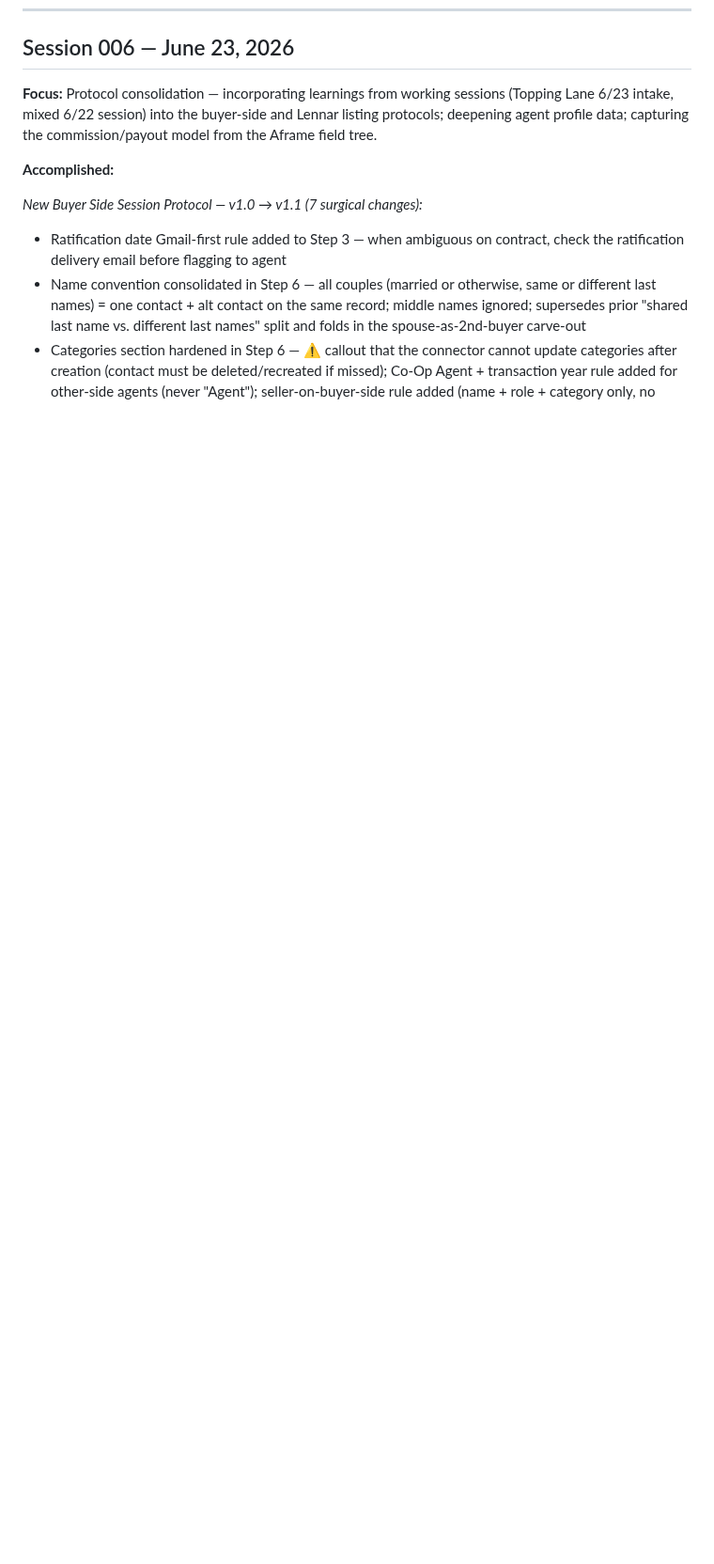
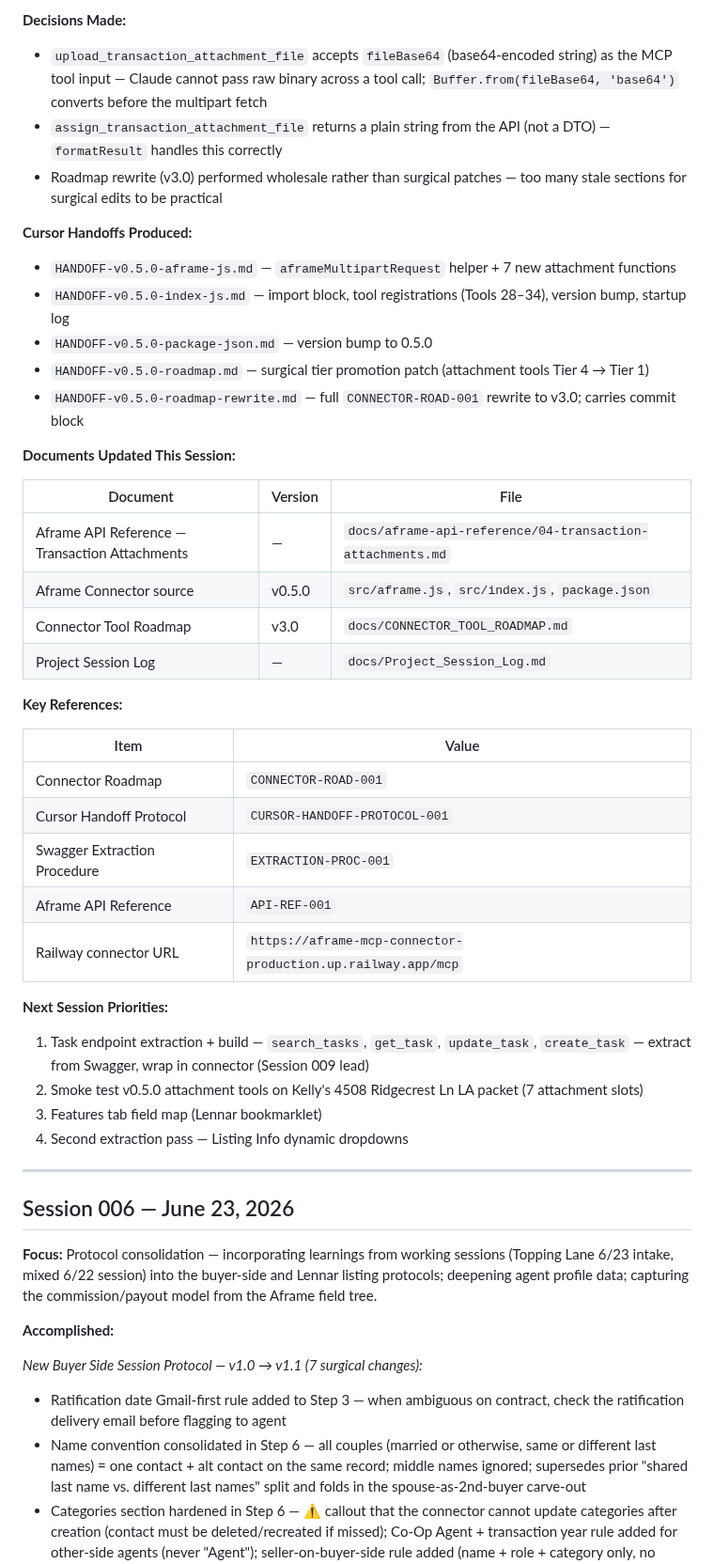
Before and after one commit to ChalkWorld/aframe-mcp-connector, a Markdown page: docs/Project_Session_Log.md, the part around one of its changes. Shown at 94% size. Rendered like a GitHub page; blank space fills up the shorter version.

Commit message:
docs: add Session 007/008 log entry (v0.5.0 attachment tools build)
Co-authored-by: Cursor <cursoragent@cursor.com>

```diff
--- a/docs/Project_Session_Log.md
+++ b/docs/Project_Session_Log.md
@@ -327,3 +358,42 @@ Lennar listing protocol continuation — completing the two live listings from S
+**Decisions Made:**
+- `upload_transaction_attachment_file` accepts `fileBase64` (base64-encoded string) as the MCP tool input — Claude cannot pass raw binary across a tool call; `Buffer.from(fileBase64, 'base64')` converts before the multipart fetch
+- `assign_transaction_attachment_file` returns a plain string from the API (not a DTO) — `formatResult` handles this correctly
+- Roadmap rewrite (v3.0) performed wholesale rather than surgical patches — too many stale sections for surgical edits to be practical
+
+**Cursor Handoffs Produced:**
+- `HANDOFF-v0.5.0-aframe-js.md` — `aframeMultipartRequest` helper + 7 new attachment functions
+- `HANDOFF-v0.5.0-index-js.md` — import block, tool registrations (Tools 28–34), version bump, startup log
+- `HANDOFF-v0.5.0-package-json.md` — version bump to 0.5.0
+- `HANDOFF-v0.5.0-roadmap.md` — surgical tier promotion patch (attachment tools Tier 4 → Tier 1)
+- `HANDOFF-v0.5.0-roadmap-rewrite.md` — full `CONNECTOR-ROAD-001` rewrite to v3.0; carries commit block
+
+**Documents Updated This Session:**
+
+| Document | Version | File |
+|---|---|---|
+| Aframe API Reference — Transaction Attachments | — | `docs/aframe-api-reference/04-transaction-attachments.md` |
+| Aframe Connector source | v0.5.0 | `src/aframe.js`, `src/index.js`, `package.json` |
+| Connector Tool Roadmap | v3.0 | `docs/CONNECTOR_TOOL_ROADMAP.md` |
+| Project Session Log | — | `docs/Project_Session_Log.md` |
+
+**Key References:**
+
+| Item | Value |
+|---|---|
+| Connector Roadmap | `CONNECTOR-ROAD-001` |
+| Cursor Handoff Protocol | `CURSOR-HANDOFF-PROTOCOL-001` |
+| Swagger Extraction Procedure | `EXTRACTION-PROC-001` |
+| Aframe API Reference | `API-REF-001` |
+| Railway connector URL | `https://aframe-mcp-connector-production.up.railway.app/mcp` |
+
+**Next Session Priorities:**
+1. Task endpoint extraction + build — `search_tasks`, `get_task`, `update_task`, `create_task` — extract from Swagger, wrap in connector (Session 009 lead)
+2. Smoke test v0.5.0 attachment tools on Kelly's 4508 Ridgecrest Ln LA packet (7 attachment slots)
+3. Features tab field map (Lennar bookmarklet)
+4. Second extraction pass — Listing Info dynamic dropdowns
+
+---
+
 ## Session 006 — June 23, 2026
 
 **Focus:** Protocol consolidation — incorporating learnings from working sessions (Topping Lane 6/23 intake, mixed 6/22 session) into the buyer-side and Lennar listing protocols; deepening agent profile data; capturing the commission/payout model from the Aframe field tree.
```
Also changed, not shown: other parts of docs/Project_Session_Log.md (+31 -0 lines).
